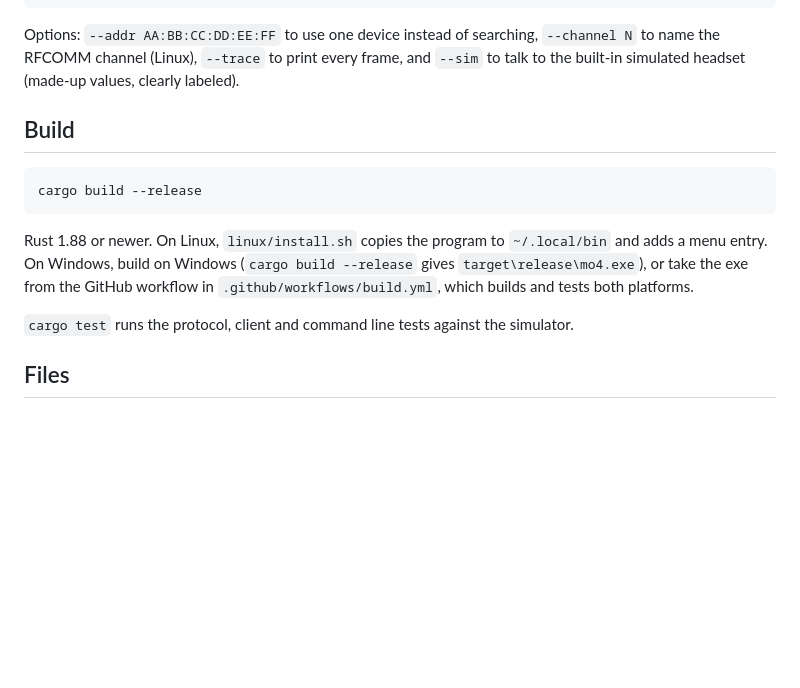
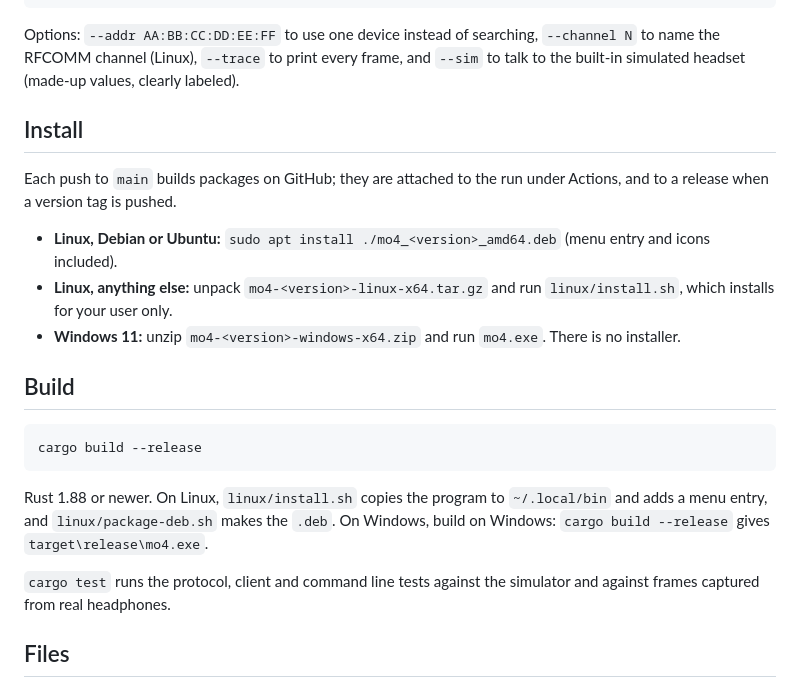
Before and after one commit to innerpulsenet/mo4, a Markdown page: README.md, the part around one of its changes. Rendered like a GitHub page; blank space fills up the shorter version.

````diff
--- a/README.md
+++ b/README.md
@@ -79,6 +80,18 @@ Options: `--addr AA:BB:CC:DD:EE:FF` to use one device instead of searching,
 `--channel N` to name the RFCOMM channel (Linux), `--trace` to print every frame, and
 `--sim` to talk to the built-in simulated headset (made-up values, clearly labeled).
 
+## Install
+
+Each push to `main` builds packages on GitHub; they are attached to the run under
+Actions, and to a release when a version tag is pushed.
+
+- **Linux, Debian or Ubuntu:** `sudo apt install ./mo4_<version>_amd64.deb` (menu
+  entry and icons included).
+- **Linux, anything else:** unpack `mo4-<version>-linux-x64.tar.gz` and run
+  `linux/install.sh`, which installs for your user only.
+- **Windows 11:** unzip `mo4-<version>-windows-x64.zip` and run `mo4.exe`. There is no
+  installer.
+
 ## Build
 
 ```
@@ -86,11 +99,11 @@ cargo build --release
 ```
 
 Rust 1.88 or newer. On Linux, `linux/install.sh` copies the program to `~/.local/bin`
-and adds a menu entry. On Windows, build on Windows (`cargo build --release` gives
-`target\release\mo4.exe`), or take the exe from the GitHub workflow in
-`.github/workflows/build.yml`, which builds and tests both platforms.
+and adds a menu entry, and `linux/package-deb.sh` makes the `.deb`. On Windows, build
+on Windows: `cargo build --release` gives `target\release\mo4.exe`.
 
-`cargo test` runs the protocol, client and command line tests against the simulator.
+`cargo test` runs the protocol, client and command line tests against the simulator
+and against frames captured from real headphones.
 
 ## Files
 
````
Also changed, not shown: other parts of README.md (+7 -6 lines), docs/PROTOCOL.md (+2 -1 lines), docs/screenshot-not-connected.png (deleted), docs/screenshot.png, 8 other files.
